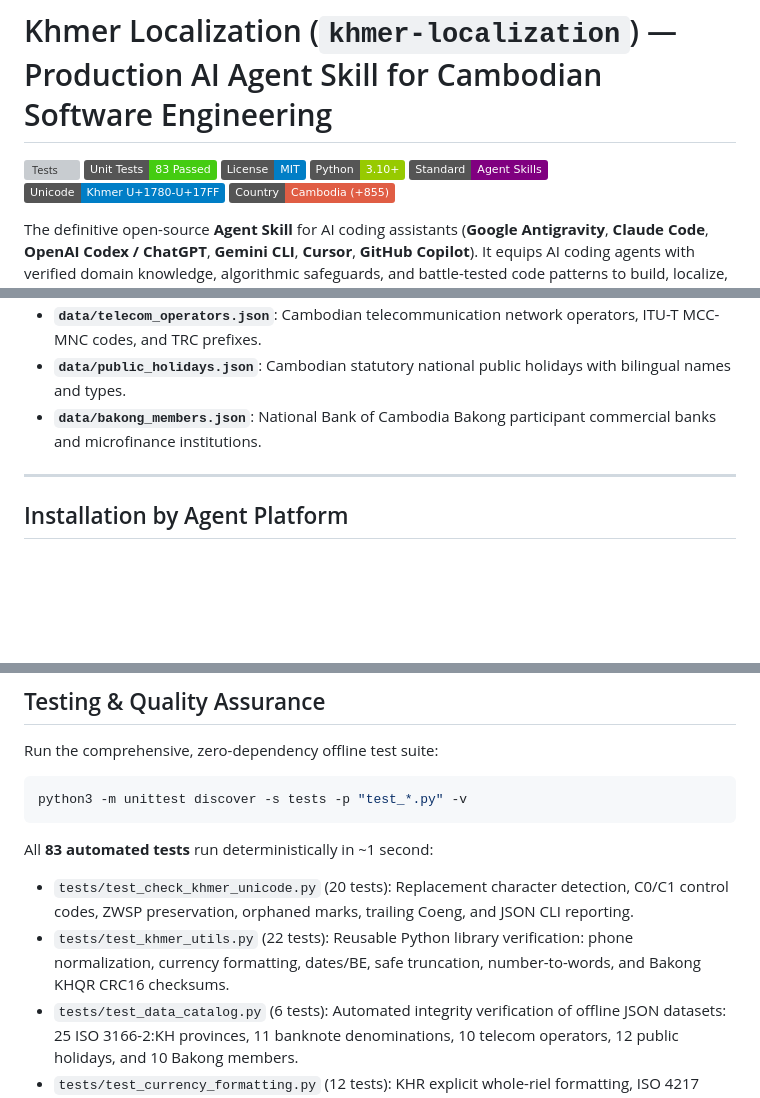
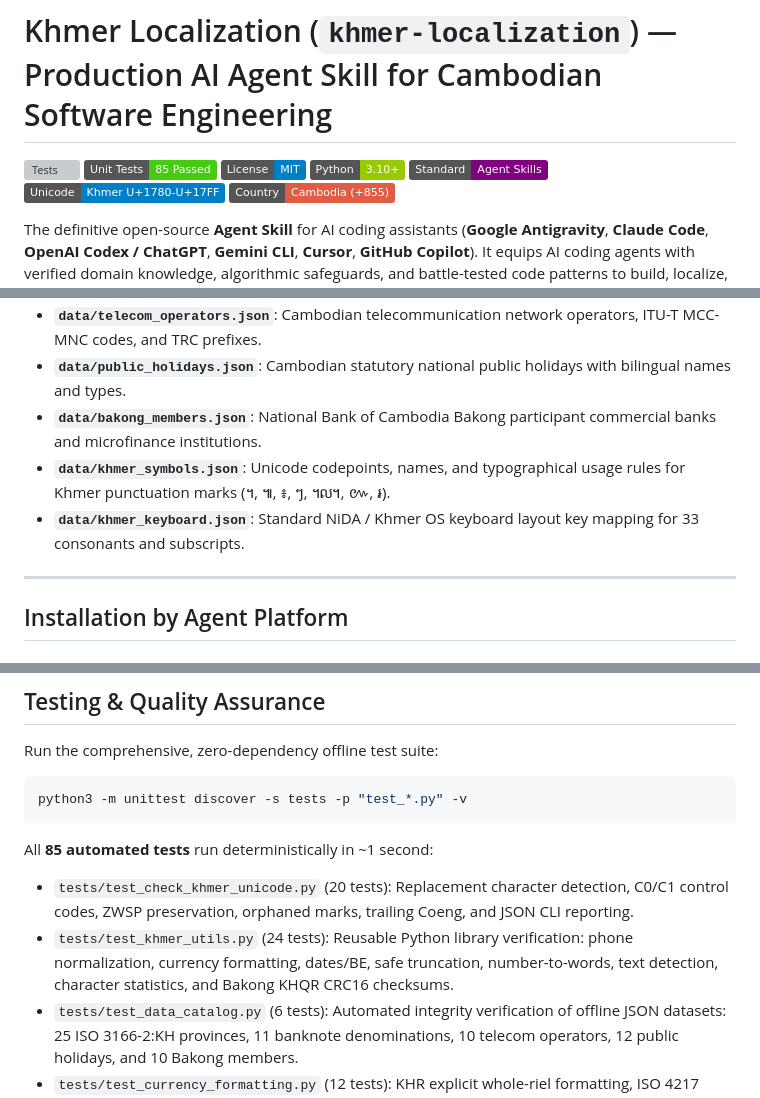
Before and after one commit to Chhunsour/khmer-localization, a Markdown page: README.md, 3 parts joined by grey strips. Drawn GitHub-style; badges without logos; blank space fills up the shorter version; grey boxes are pictures that could not be loaded.

Commit message:
docs(readme): document new typographical datasets, utility helpers, and bump unit test badge [6/6]

````diff
--- a/README.md
+++ b/README.md
@@ -1,7 +1,7 @@
 # Khmer Localization (`khmer-localization`) — Production AI Agent Skill for Cambodian Software Engineering
 
 [![Tests](https://github.com/Chhunsour/khmer-localization/actions/workflows/tests.yml/badge.svg)](https://github.com/Chhunsour/khmer-localization/actions)
-[![Unit Tests](https://img.shields.io/badge/Unit%20Tests-83%20Passed-brightgreen.svg)](#testing--quality-assurance)
+[![Unit Tests](https://img.shields.io/badge/Unit%20Tests-85%20Passed-brightgreen.svg)](#testing--quality-assurance)
 [![License: MIT](https://img.shields.io/badge/License-MIT-blue.svg)](LICENSE)
 [![Python: 3.10+](https://img.shields.io/badge/Python-3.10+-green.svg)](https://www.python.org/)
 [![Agent Skills Standard](https://img.shields.io/badge/Standard-Agent%20Skills-purple.svg)](https://agentskills.org)
@@ -419,6 +419,8 @@ The repository includes curated, zero-dependency offline JSON datasets for Cambo
 - **`data/telecom_operators.json`**: Cambodian telecommunication network operators, ITU-T MCC-MNC codes, and TRC prefixes.
 - **`data/public_holidays.json`**: Cambodian statutory national public holidays with bilingual names and types.
 - **`data/bakong_members.json`**: National Bank of Cambodia Bakong participant commercial banks and microfinance institutions.
+- **`data/khmer_symbols.json`**: Unicode codepoints, names, and typographical usage rules for Khmer punctuation marks (។, ៕, ៖, ៗ, ៘, ៚, ៛).
+- **`data/khmer_keyboard.json`**: Standard NiDA / Khmer OS keyboard layout key mapping for 33 consonants and subscripts.
 
 ---
 
@@ -526,9 +528,9 @@ Run the comprehensive, zero-dependency offline test suite:
 python3 -m unittest discover -s tests -p "test_*.py" -v
 ```
 
-All **83 automated tests** run deterministically in ~1 second:
+All **85 automated tests** run deterministically in ~1 second:
 - `tests/test_check_khmer_unicode.py` (20 tests): Replacement character detection, C0/C1 control codes, ZWSP preservation, orphaned marks, trailing Coeng, and JSON CLI reporting.
-- `tests/test_khmer_utils.py` (22 tests): Reusable Python library verification: phone normalization, currency formatting, dates/BE, safe truncation, number-to-words, and Bakong KHQR CRC16 checksums.
+- `tests/test_khmer_utils.py` (24 tests): Reusable Python library verification: phone normalization, currency formatting, dates/BE, safe truncation, number-to-words, text detection, character statistics, and Bakong KHQR CRC16 checksums.
 - `tests/test_data_catalog.py` (6 tests): Automated integrity verification of offline JSON datasets: 25 ISO 3166-2:KH provinces, 11 banknote denominations, 10 telecom operators, 12 public holidays, and 10 Bakong members.
 - `tests/test_currency_formatting.py` (12 tests): KHR explicit whole-riel formatting, ISO 4217 runtime defaults, rounding of fractional amounts, multi-billion amounts, and live Node.js `Intl.NumberFormat` tests.
 - `tests/test_date_and_formatting.py` (15 tests): Khmer month names, Buddhist Era calculation ($\text{BE} = \text{CE} + 543$), relative time formatting, grapheme cluster text truncation, and live Node.js `Intl.DateTimeFormat` / `Intl.Segmenter` tests.
````
Also changed, not shown: SKILL.md (+2 -0 lines).
